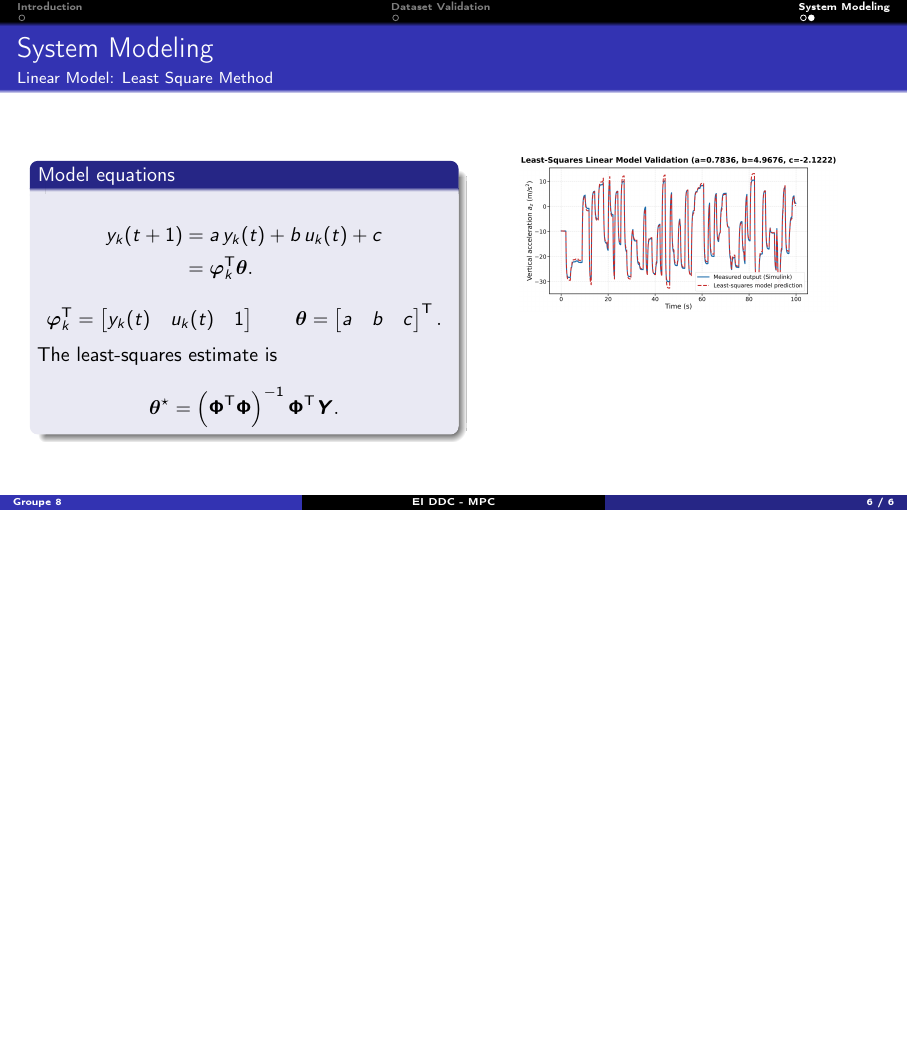
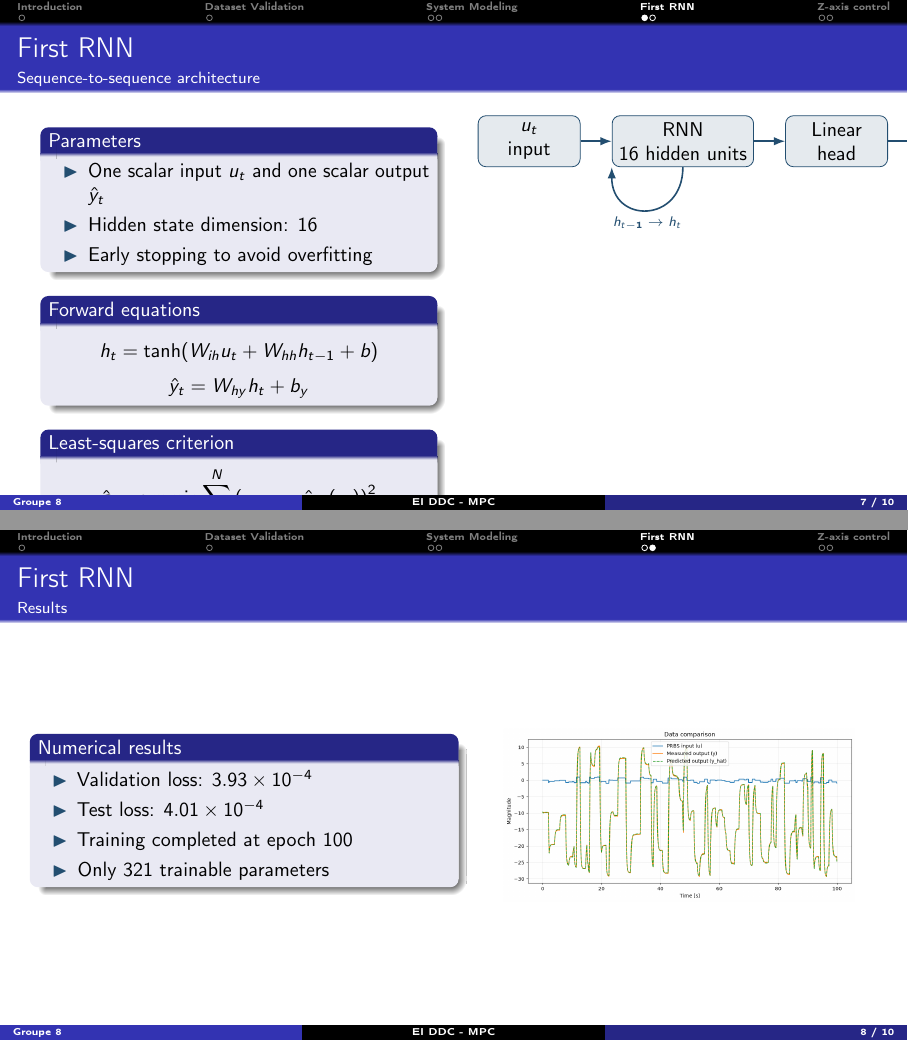
Before and after one commit to RayaneTri/dronecontroler, LaTeX slides (presentation/slides.tex, which reads presentation/sections/04_premier_rnn.tex, presentation/sections/05_command_design.tex, presentation/sections/06_lq_control.tex): page 6 of 6 before the commit and pages 7 and 8 of 10 after it, the two joined at a grey line, the shorter picture padded with empty space. Compiled offline with pdfLaTeX.

Commit message:
push slides

```diff
--- a/presentation/sections/04_premier_rnn.tex
+++ b/presentation/sections/04_premier_rnn.tex
@@ -22 +14,2 @@
                     \item Hidden state dimension: $16$
+                    \item Early stopping to avoid overfitting
@@ -24,4 +16,22 @@
                 \end{itemize}
+            \end{block}
+
+            \begin{block}{Forward equations}
+                \begin{equation*}
+                    h_t = \tanh(W_{ih}u_t + W_{hh}h_{t-1} + b)
+                \end{equation*}
+                \begin{equation*}
+                    \hat{y}_t = W_{hy}h_t + b_y
+                \end{equation*}
+            \end{block}
+
+            \begin{block}{Least-squares criterion}
+                \begin{equation*}
+                    \hat{\boldsymbol{a}}
+                    = \underset{\boldsymbol{a}}{\arg\min}
+                    \sum_{i=1}^{N}
+                    \left(y_{\infty,i} - \hat{y}_\infty(u_i)\right)^2
+                \end{equation*}
             \end{block}
         \end{column}
 
@@ -33,10 +43,10 @@
                     minimum width=1.8cm, minimum height=0.9cm, align=center},
                 arrow/.style={-{Latex[length=2mm]}, thick, CSSlate}
             ]
-                \node[box] (input) {$u_t$\\input};
+                \node[box] (input) {$u_t$\\\text{input}};
                 \node[box, right=of input] (rnn) {RNN\\$16$ hidden units};
-                \node[box, right=of rnn] (head) {Linear\\head};
-                \node[box, right=of head] (output) {$\hat{y}_t$\\output};
+                \node[box, right=of rnn] (head) {Linear\\\text{head}};
+                \node[box, right=of head] (output) {$\hat{y}_t$\\\text{output}};
                 \draw[arrow] (input) -- (rnn);
                 \draw[arrow] (rnn) -- (head);
                 \draw[arrow] (head) -- (output);
--- /dev/null
+++ b/presentation/sections/05_command_design.tex
@@ -0,0 +1,37 @@
+% ==============================================================================
+% MATLAB IMPLEMENTATION
+% ==============================================================================
+
+\begin{frame}{Z-axis control}
+    \framesubtitle{Designing the command}
+
+    \begin{columns}[T,onlytextwidth]
+        \begin{column}{0.48\textwidth}
+            \begin{block}{Principle}
+                \begin{itemize}
+                    \item Python Class Wrapping
+                    \item Simulink Signal Generation
+                    \item LQ control for the linear model
+                    \item MPC control for the RNN
+                \end{itemize}
+            \end{block}
+
+            \begin{exampleblock}{Results}
+                Add here the main result or performance metric.
+            \end{exampleblock}
+        \end{column}
+
+        \begin{column}{0.48\textwidth}
+            \begin{block}{Figure}
+                \centering
+                % Replace the filename with the relevant figure.
+                \fbox{%
+                    \parbox[c][5.2cm][c]{0.9\linewidth}{%
+                        \centering
+                        \textit{Insert figure here}
+                    }%
+                }
+            \end{block}
+        \end{column}
+    \end{columns}
+\end{frame}
--- /dev/null
+++ b/presentation/sections/06_lq_control.tex
@@ -0,0 +1,5 @@
+% ==============================================================================
+% LQ CONTROL
+% ==============================================================================
+
+\begin{frame}{LQ control}
@@ -0,0 +10 @@
+            \begin{block}{Control principle}
--- a/presentation/slides.tex
+++ b/presentation/slides.tex
@@ -111,5 +111,9 @@
 \input{sections/02_dataset_validation}
 \section{System Modeling}
 \input{sections/03_modele_lineaire}
+\input{sections/04_premier_rnn}
+\section{Z-axis control}
+\input{sections/05_command_design}
+\input{sections/06_lq_control}
 
 \end{document}
```
Also changed, not shown: presentation/figures/least_squares_model_validation.png, presentation/figures/linear lqr sinewave input.jpeg (added), presentation/figures/mpc rnn sinewave input.jpeg (added), presentation/sections/04_premier_rnn.tex (18 more changed lines), presentation/sections/06_lq_control.tex (46 more changed lines), 11 other files.
